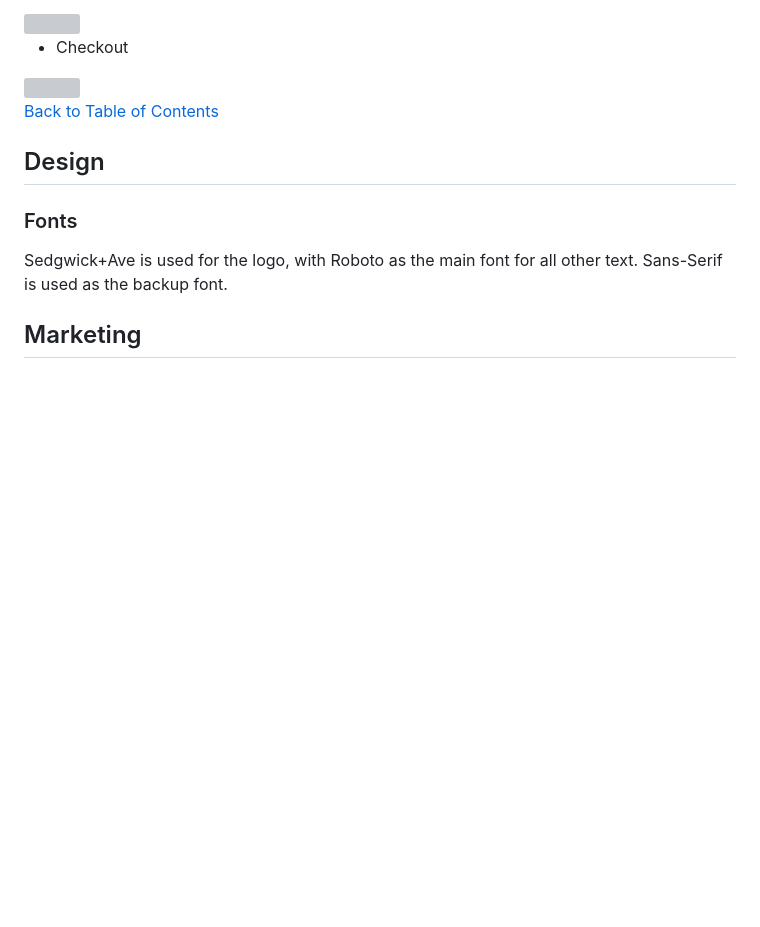
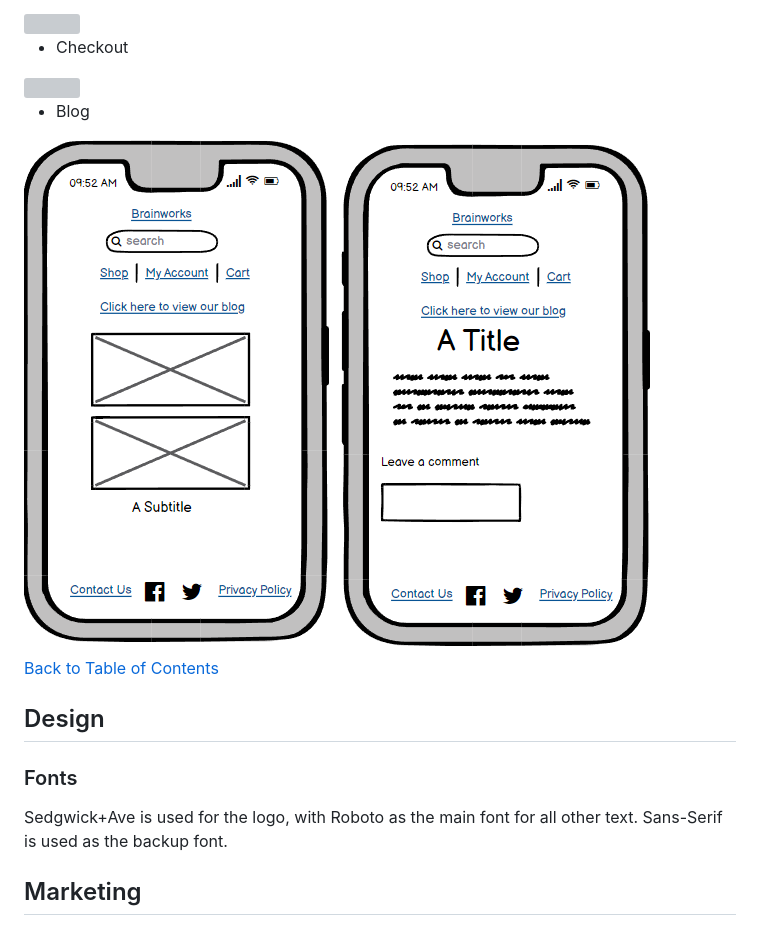
Before and after one commit to Code-Institute-Submissions/Michelle3334-Brainworks_AprResub, a Markdown page: README.md, the part around the change printed below. Rendered like a GitHub page; pictures changed too: media/blog_detail_wireframe_mobile.png (added), media/blog_wireframe_mobile.png (added); blank space fills up the shorter version; grey boxes are pictures that could not be loaded.

```diff
--- a/README.md
+++ b/README.md
@@ -126,6 +130,10 @@ I used Balsamiq to create the wireframes. The brainteaser section was left out o
 
 * Checkout
 <img src="media/checkout_mobile.PNG">
+
+* Blog
+<img src="media/blog_wireframe_mobile.png">
+<img src="media/blog_detail_wireframe_mobile.png">
 
 [Back to Table of Contents](https://github.com/Michelle3334/brainworks#table-of-contents)
 
```
Also changed, not shown: other parts of README.md (+4 -0 lines), media/blog_detail_wireframe.png (added), media/blog_wireframe.png (added).
